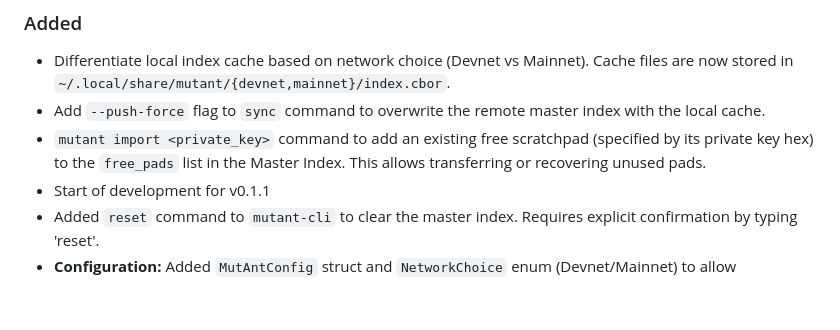
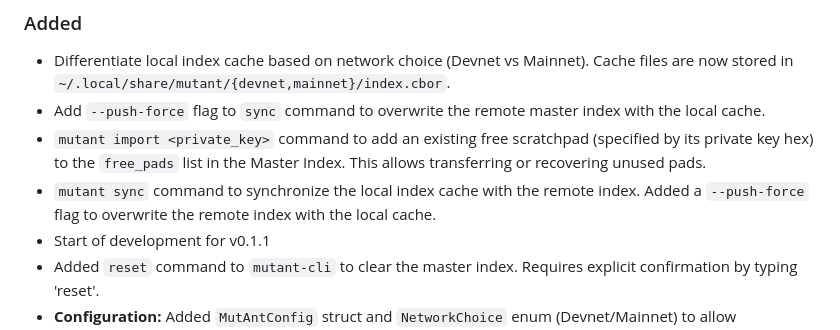
Before and after one commit to dovahcrow/Mutant, a Markdown page: CHANGELOG.md, the part around the change. Rendered like a GitHub page; blank space fills up the shorter version.

```diff
--- a/CHANGELOG.md
+++ b/CHANGELOG.md
@@ -19,6 +19,7 @@ and this project adheres to [Semantic Versioning](https://semver.org/spec/v2.0.0
 - Differentiate local index cache based on network choice (Devnet vs Mainnet). Cache files are now stored in `~/.local/share/mutant/{devnet,mainnet}/index.cbor`.
 - Add `--push-force` flag to `sync` command to overwrite the remote master index with the local cache.
 - `mutant import <private_key>` command to add an existing free scratchpad (specified by its private key hex) to the `free_pads` list in the Master Index. This allows transferring or recovering unused pads.
+- `mutant sync` command to synchronize the local index cache with the remote index. Added a `--push-force` flag to overwrite the remote index with the local cache.
 - Start of development for v0.1.1
 - Added `reset` command to `mutant-cli` to clear the master index. Requires explicit confirmation by typing 'reset'.
 - **Configuration:** Added `MutAntConfig` struct and `NetworkChoice` enum (Devnet/Mainnet) to allow configuring the MutAnt instance upon initialization. The `init` method now uses default configuration, while `init_with_progress` accepts a `MutAntConfig`.
```
Also changed, not shown: PROGRESS.md (deleted, +0 -15 lines), README.md (+2 -0 lines).
